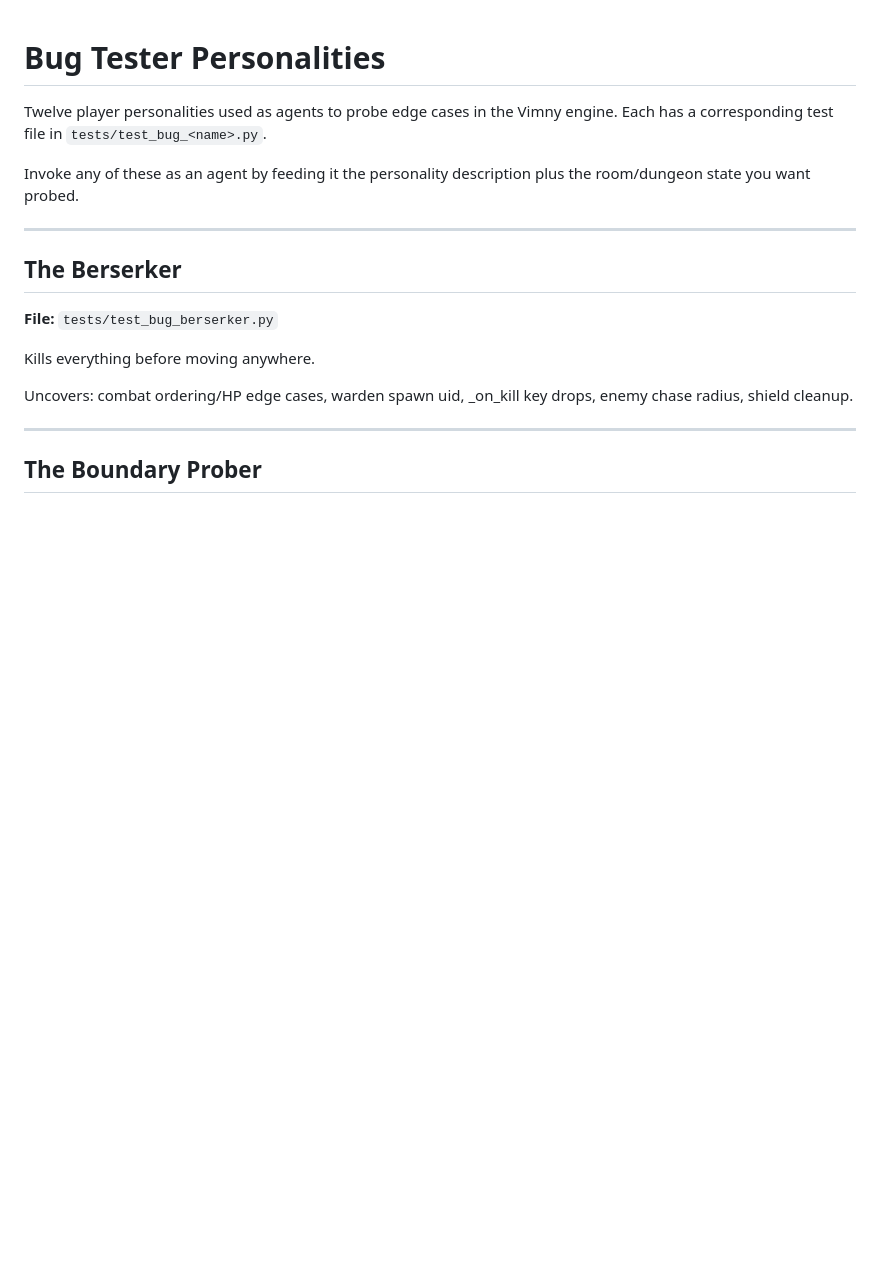
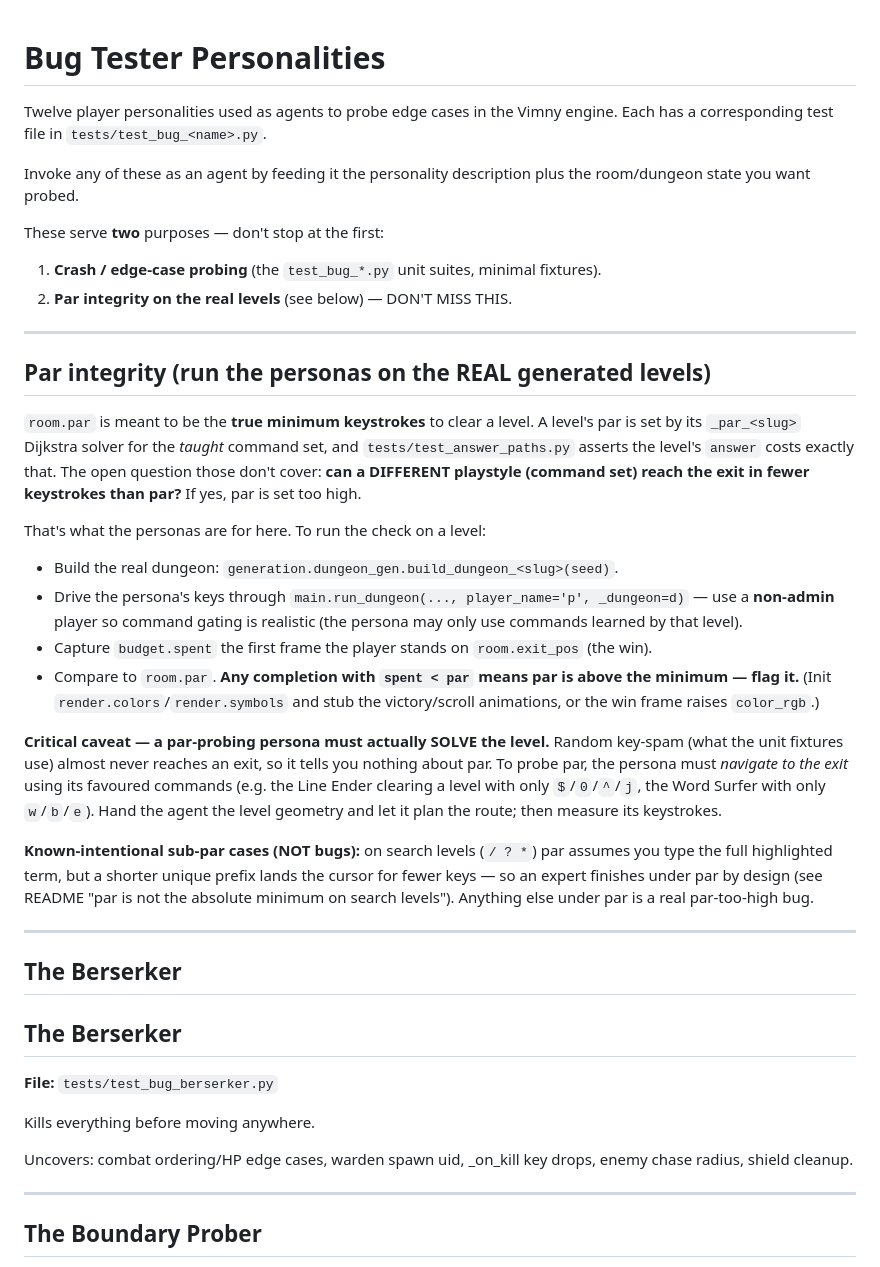
Before and after one commit to chkiss/Vimny, a Markdown page: agents/bug_testers.md, the part around the change. Rendered like a GitHub page; blank space fills up the shorter version.

Commit message:
docs: document the par-integrity use of the bug-tester personas
Add a "Par integrity" section to agents/bug_testers.md: the personas aren't only for
crash/edge probing — run them on the REAL build_dungeon_<slug> levels (non-admin, so
gating is fair), capture budget.spent when the player reaches room.exit_pos, and flag
any completion under par (par should be the true minimum). Notes the critical caveat
(a par-probing persona must actually solve the level — random spam never reaches an
exit) and the intentional search-prefix sub-par case from the README.

Co-Authored-By: Claude Opus 4.8 <noreply@anthropic.com>

```diff
--- a/agents/bug_testers.md
+++ b/agents/bug_testers.md
@@ -6,7 +6,46 @@ Each has a corresponding test file in `tests/test_bug_<name>.py`.
 Invoke any of these as an agent by feeding it the personality description plus
 the room/dungeon state you want probed.
 
+These serve **two** purposes — don't stop at the first:
+1. **Crash / edge-case probing** (the `test_bug_*.py` unit suites, minimal fixtures).
+2. **Par integrity on the real levels** (see below) — DON'T MISS THIS.
+
 ---
+
+## Par integrity (run the personas on the REAL generated levels)
+
+`room.par` is meant to be the **true minimum keystrokes** to clear a level. A level's par
+is set by its `_par_<slug>` Dijkstra solver for the *taught* command set, and
+`tests/test_answer_paths.py` asserts the level's `answer` costs exactly that. The open
+question those don't cover: **can a DIFFERENT playstyle (command set) reach the exit in
+fewer keystrokes than par?** If yes, par is set too high.
+
+That's what the personas are for here. To run the check on a level:
+
+- Build the real dungeon: `generation.dungeon_gen.build_dungeon_<slug>(seed)`.
+- Drive the persona's keys through `main.run_dungeon(..., player_name='p', _dungeon=d)`
+  — use a **non-admin** player so command gating is realistic (the persona may only use
+  commands learned by that level).
+- Capture `budget.spent` the first frame the player stands on `room.exit_pos` (the win).
+- Compare to `room.par`. **Any completion with `spent < par` means par is above the
+  minimum — flag it.** (Init `render.colors`/`render.symbols` and stub the victory/scroll
+  animations, or the win frame raises `color_rgb`.)
+
+**Critical caveat — a par-probing persona must actually SOLVE the level.** Random
+key-spam (what the unit fixtures use) almost never reaches an exit, so it tells you
+nothing about par. To probe par, the persona must *navigate to the exit* using its
+favoured commands (e.g. the Line Ender clearing a level with only `$`/`0`/`^`/`j`, the
+Word Surfer with only `w`/`b`/`e`). Hand the agent the level geometry and let it plan the
+route; then measure its keystrokes.
+
+**Known-intentional sub-par cases (NOT bugs):** on search levels (`/ ? *`) par assumes
+you type the full highlighted term, but a shorter unique prefix lands the cursor for
+fewer keys — so an expert finishes under par by design (see README "par is not the
+absolute minimum on search levels"). Anything else under par is a real par-too-high bug.
+
+---
+
+## The Berserker
 
 ## The Berserker
 **File:** `tests/test_bug_berserker.py`
```
